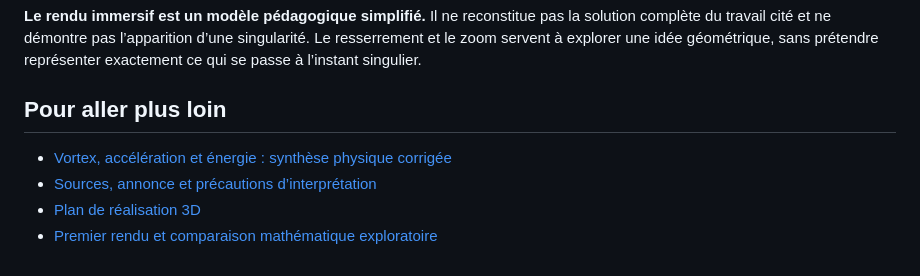
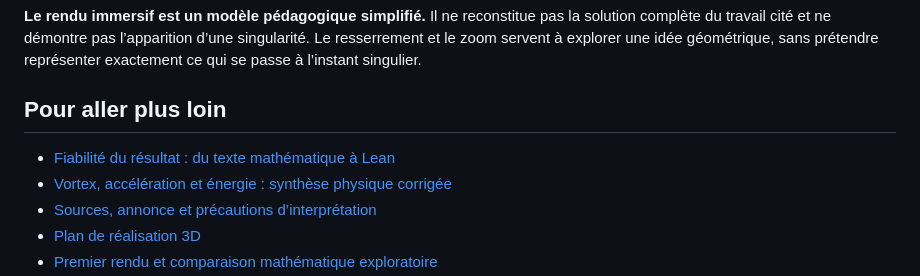
Before and after one commit to peaceful-code/Navier-stokes, a Markdown page: README.md, the part around the change. Rendered like a GitHub page.

Commit message:
fiabilité-critique de solution

```diff
--- a/README.md
+++ b/README.md
@@ -30,6 +30,7 @@ Les courbes donnent à voir un mouvement en spirale vers le cœur, puis une éva
 
 ## Pour aller plus loin
 
+- [Fiabilité du résultat : du texte mathématique à Lean](FICHE_FIABILITE_TRADUCTION_LEAN.md)
 - [Vortex, accélération et énergie : synthèse physique corrigée](VORTEX_SYNTHESE_PHYSIQUE.md)
 - [Sources, annonce et précautions d’interprétation](ANNONCE_ET_GEOMETRIE.md)
 - [Plan de réalisation 3D](PLAN_RENDU_3D.md)
```
Also changed, not shown: FICHE_FIABILITE_TRADUCTION_LEAN.md (added, +153 -0 lines).
